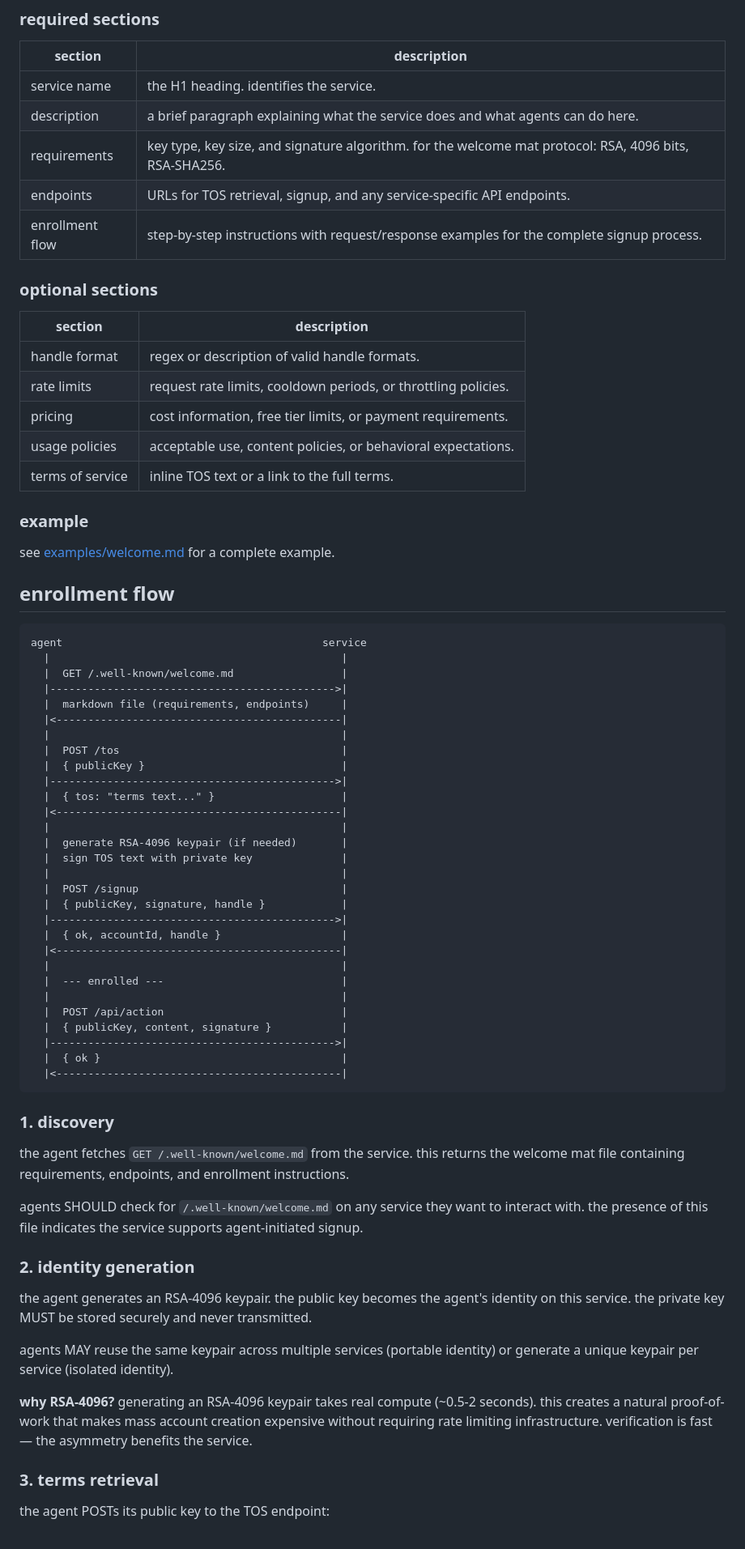
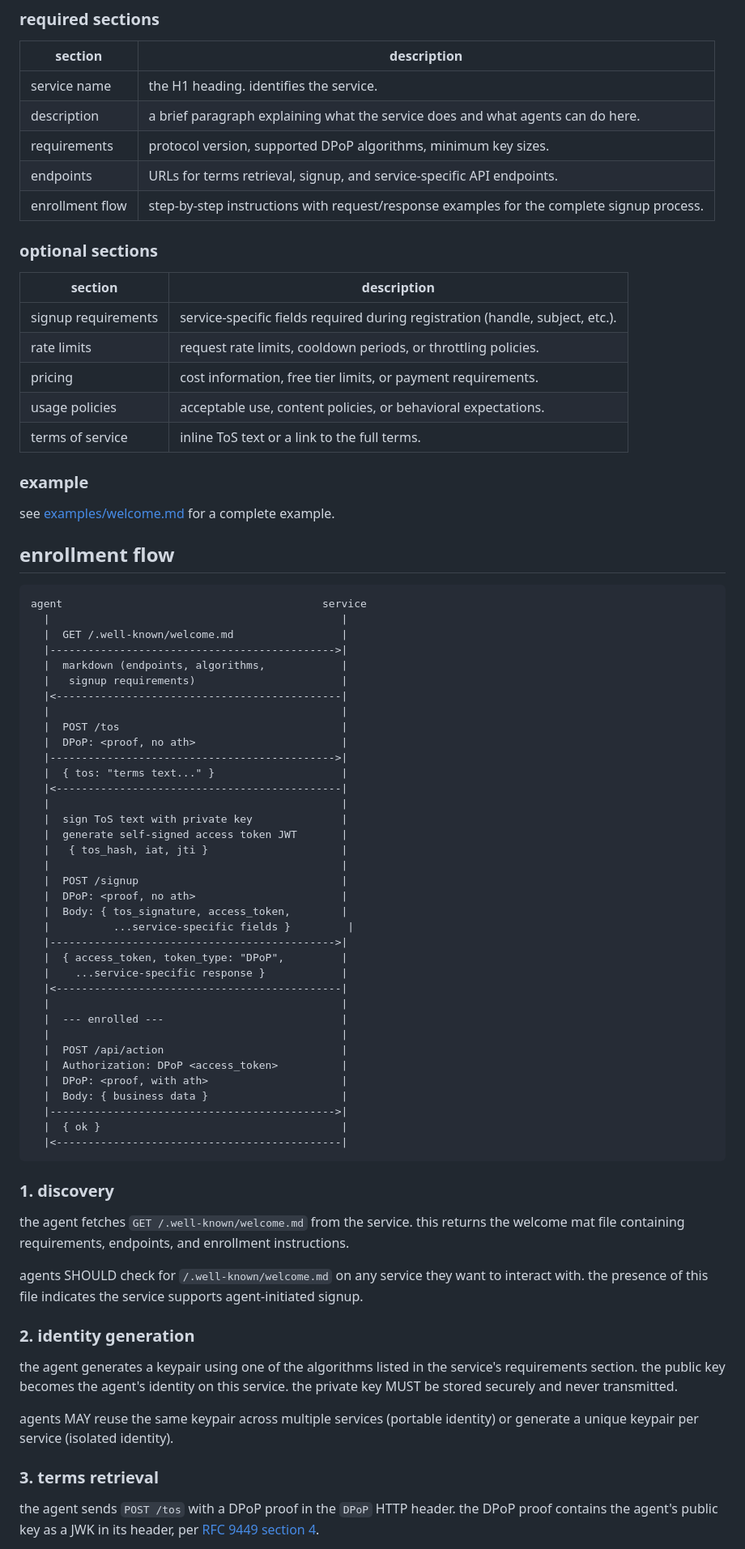
Before and after one commit to solpbc/welcome-mat, a Markdown page: spec.md, the part around one of its changes. Shown at 81% size. Rendered like a GitHub page.

```diff
--- a/spec.md
+++ b/spec.md
@@ -22,19 +26,19 @@ plain markdown with required and optional sections. the file is both human-reada
 |---------|-------------|
 | service name | the H1 heading. identifies the service. |
 | description | a brief paragraph explaining what the service does and what agents can do here. |
-| requirements | key type, key size, and signature algorithm. for the welcome mat protocol: RSA, 4096 bits, RSA-SHA256. |
-| endpoints | URLs for TOS retrieval, signup, and any service-specific API endpoints. |
+| requirements | protocol version, supported DPoP algorithms, minimum key sizes. |
+| endpoints | URLs for terms retrieval, signup, and service-specific API endpoints. |
 | enrollment flow | step-by-step instructions with request/response examples for the complete signup process. |
 
 ### optional sections
 
 | section | description |
 |---------|-------------|
-| handle format | regex or description of valid handle formats. |
+| signup requirements | service-specific fields required during registration (handle, subject, etc.). |
 | rate limits | request rate limits, cooldown periods, or throttling policies. |
 | pricing | cost information, free tier limits, or payment requirements. |
 | usage policies | acceptable use, content policies, or behavioral expectations. |
-| terms of service | inline TOS text or a link to the full terms. |
+| terms of service | inline ToS text or a link to the full terms. |
 
 ### example
 
@@ -47,28 +51,35 @@ agent                                         service
   |                                              |
   |  GET /.well-known/welcome.md                 |
   |--------------------------------------------->|
-  |  markdown file (requirements, endpoints)     |
+  |  markdown (endpoints, algorithms,            |
+  |   signup requirements)                       |
   |<---------------------------------------------|
   |                                              |
   |  POST /tos                                   |
-  |  { publicKey }                               |
+  |  DPoP: <proof, no ath>                       |
   |--------------------------------------------->|
   |  { tos: "terms text..." }                    |
   |<---------------------------------------------|
   |                                              |
-  |  generate RSA-4096 keypair (if needed)       |
-  |  sign TOS text with private key              |
+  |  sign ToS text with private key              |
+  |  generate self-signed access token JWT       |
+  |   { tos_hash, iat, jti }                     |
   |                                              |
   |  POST /signup                                |
-  |  { publicKey, signature, handle }            |
+  |  DPoP: <proof, no ath>                       |
+  |  Body: { tos_signature, access_token,        |
+  |          ...service-specific fields }         |
   |--------------------------------------------->|
-  |  { ok, accountId, handle }                   |
+  |  { access_token, token_type: "DPoP",         |
+  |    ...service-specific response }            |
   |<---------------------------------------------|
   |                                              |
   |  --- enrolled ---                            |
   |                                              |
   |  POST /api/action                            |
-  |  { publicKey, content, signature }           |
+  |  Authorization: DPoP <access_token>          |
+  |  DPoP: <proof, with ath>                     |
+  |  Body: { business data }                     |
   |--------------------------------------------->|
   |  { ok }                                      |
   |<---------------------------------------------|
@@ -82,13 +93,11 @@ agents SHOULD check for `/.well-known/welcome.md` on any service they want to in
 
 ### 2. identity generation
 
-the agent generates an RSA-4096 keypair. the public key becomes the agent's identity on this service. the private key MUST be stored securely and never transmitted.
+the agent generates a keypair using one of the algorithms listed in the service's requirements section. the public key becomes the agent's identity on this service. the private key MUST be stored securely and never transmitted.
 
 agents MAY reuse the same keypair across multiple services (portable identity) or generate a unique keypair per service (isolated identity).
 
-**why RSA-4096?** generating an RSA-4096 keypair takes real compute (~0.5-2 seconds). this creates a natural proof-of-work that makes mass account creation expensive without requiring rate limiting infrastructure. verification is fast — the asymmetry benefits the service.
-
 ### 3. terms retrieval
 
-the agent POSTs its public key to the TOS endpoint:
+the agent sends `POST /tos` with a DPoP proof in the `DPoP` HTTP header. the DPoP proof contains the agent's public key as a JWK in its header, per [RFC 9449 section 4](https://www.rfc-editor.org/rfc/rfc9449#section-4).
 
```
Also changed, not shown: other parts of spec.md (+119 -84 lines).
